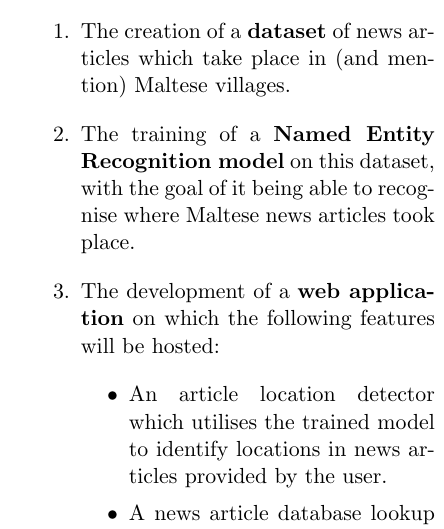
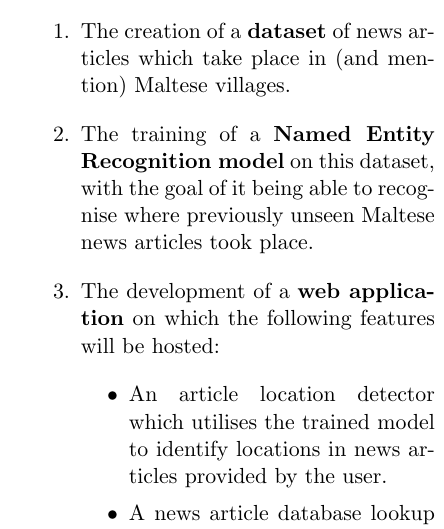
Before and after one commit to matthewkenely/ari2201, a LaTeX thesis (report/report.tex): part of one column of page 2 of 5, cut so that both start at the same text. Compiled offline with pdfLaTeX.

Commit message:
report progress

```diff
--- a/report/report.tex
+++ b/report/report.tex
@@ -50,7 +50,7 @@
   To successfully create this platform, the following tasks shall be carried out:
   \begin{enumerate}
     \item The creation of a \textbf{dataset} of news articles which take place in (and mention) Maltese villages.
-    \item The training of a \textbf{Named Entity Recognition model} on this dataset, with the goal of it being able to recognise where Maltese news articles took place.
+    \item The training of a \textbf{Named Entity Recognition model} on this dataset, with the goal of it being able to recognise where previously unseen Maltese news articles took place.
     \item The development of a \textbf{web application} on which the following features will be hosted:
     \begin{itemize}
       \item An article location detector which utilises the trained model to identify locations in news articles provided by the user.
```
Also changed, not shown: report/tex/report.pdf, report/report.tex (2 more changed lines), 3 other files.
